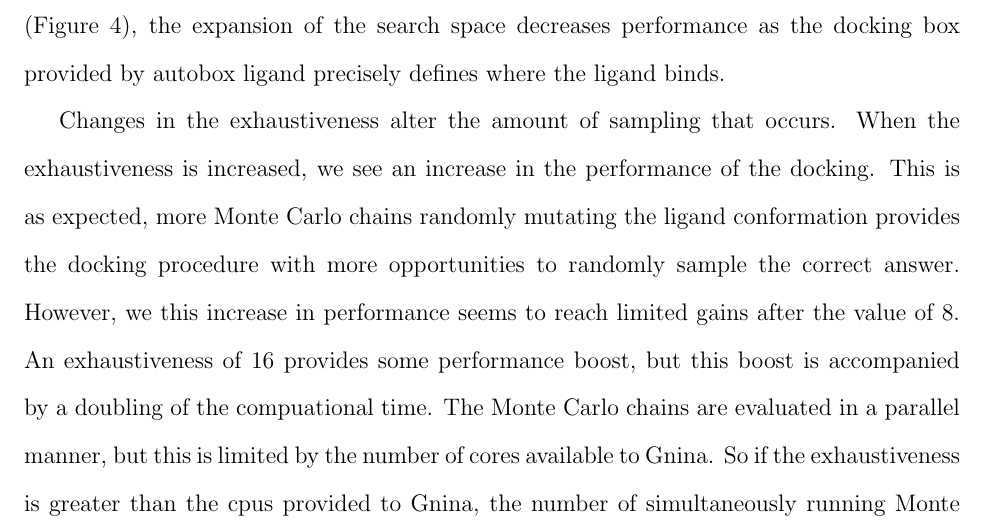
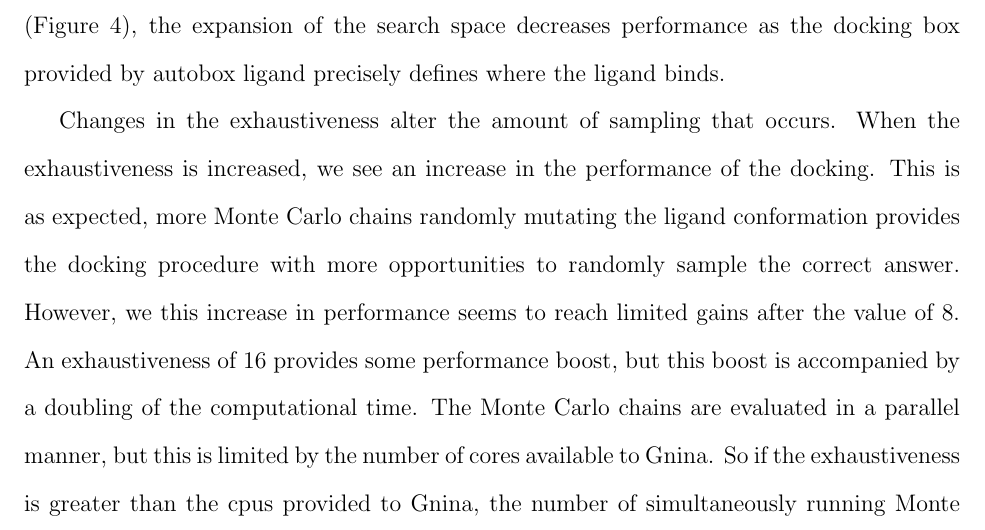
Before and after one commit to dkoes/GNINA-1.0, a LaTeX paper (main.tex): part of page 16 of 27, cut so that both start at the same text. Compiled offline with pdfLaTeX.

Commit message:
Updates from Overleaf

```diff
--- a/main.tex
+++ b/main.tex
@@ -250,7 +250,7 @@ First we evaluate all of the settings for defined pockets. Autobox add increases
 	\label{fig:exhaustiveness}
 \end{figure}
 
-Changes in the exhaustiveness alter the amount of sampling that occurs. When the exhaustiveness is increased, we see an increase in the performance of the docking. This is as expected, more Monte Carlo chains randomly mutating the ligand conformation provides the docking procedure with more opportunities to randomly sample the correct answer. However, we this increase in performance seems to reach limited gains after the value of 8. An exhaustiveness of 16 provides some performance boost, but this boost is accompanied by a doubling of the compuational time. The Monte Carlo chains are evaluated in a parallel manner, but this is limited by the number of cores available to Gnina. So if the exhaustiveness is greater than the cpus provided to Gnina, the number of simultaneously running Monte Carlo chains is equal to the number of cpus. Therefore, in typical usage of Gnina, an exhaustiveness level of 8 is sufficient for adequate performance levels while minimizing the computational load.
+Changes in the exhaustiveness alter the amount of sampling that occurs. When the exhaustiveness is increased, we see an increase in the performance of the docking. This is as expected, more Monte Carlo chains randomly mutating the ligand conformation provides the docking procedure with more opportunities to randomly sample the correct answer. However, we this increase in performance seems to reach limited gains after the value of 8. An exhaustiveness of 16 provides some performance boost, but this boost is accompanied by a doubling of the computational time. The Monte Carlo chains are evaluated in a parallel manner, but this is limited by the number of cores available to Gnina. So if the exhaustiveness is greater than the cpus provided to Gnina, the number of simultaneously running Monte Carlo chains is equal to the number of cpus. Therefore, in typical usage of Gnina, an exhaustiveness level of 8 is sufficient for adequate performance levels while minimizing the computational load.
 
 \begin{figure}
         \begin{subfigure}[b]{0.48\textwidth}
```
